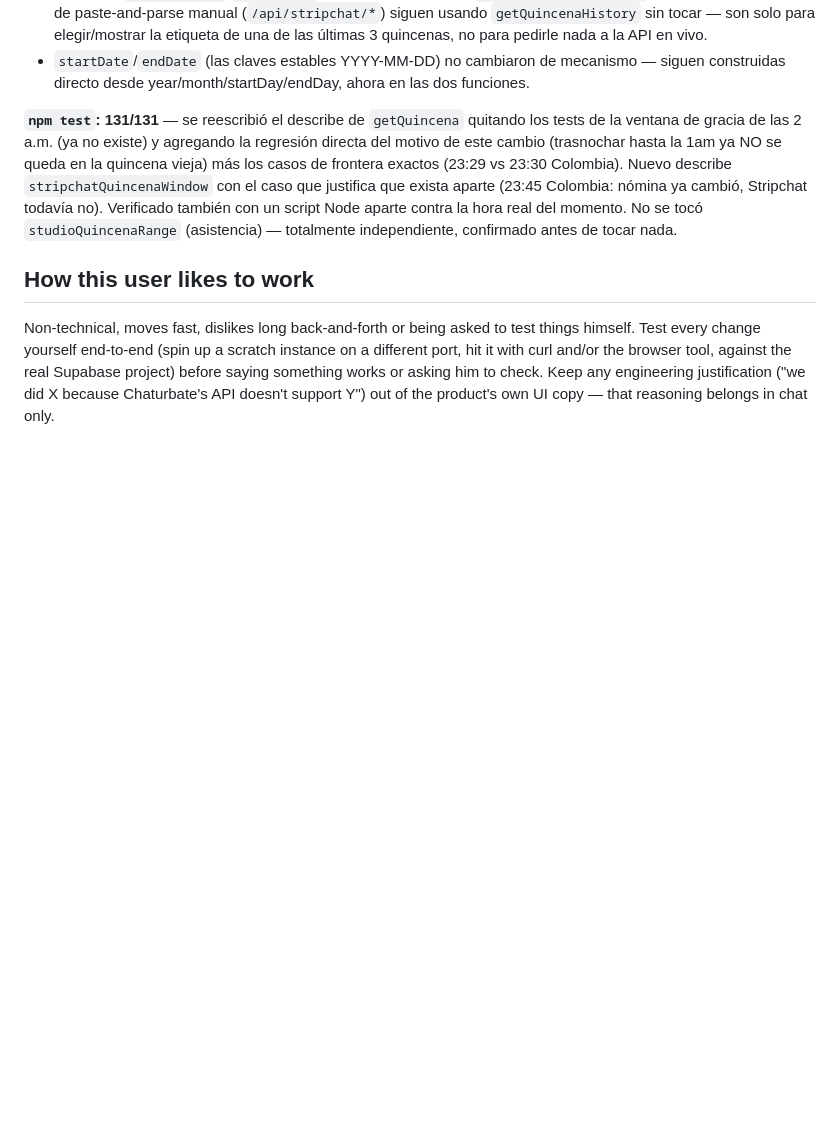
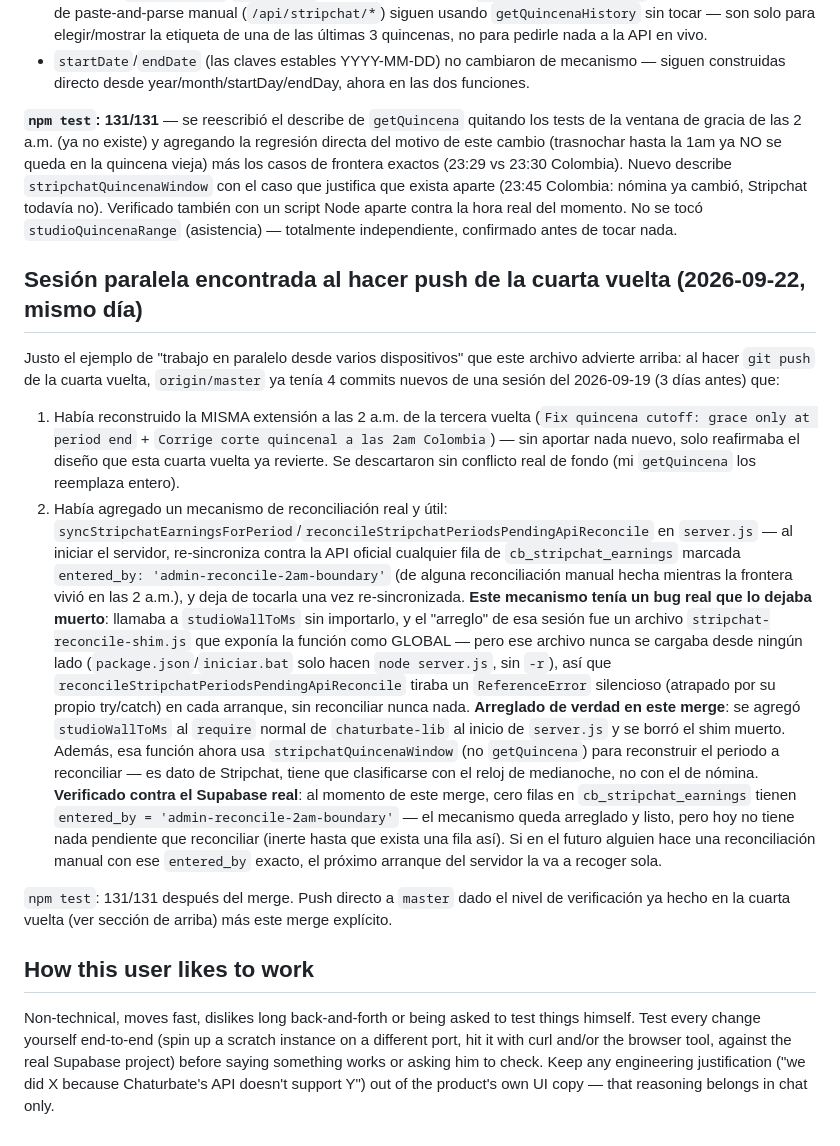
Before and after one commit to Eleme09/TKS, a Markdown page: CLAUDE.md, the part around the change. Rendered like a GitHub page; blank space fills up the shorter version.

Commit message:
Documentar merge con sesión paralela + arreglar reconciliación de Stripchat muerta
La sesión del 2026-09-19 había agregado un mecanismo real de
reconciliación (re-sincronizar filas admin-reconcile-2am-boundary contra
la API oficial de Stripchat al arrancar) pero quedaba muerto: llamaba a
studioWallToMs sin importarlo, "arreglado" con un shim que nunca se carga
desde ningún lado. Se agrega studioWallToMs al require normal de
chaturbate-lib y se borra el shim. La función ahora usa
stripchatQuincenaWindow (no getQuincena) para reconstruir el periodo.

Co-Authored-By: Claude Sonnet 5 <noreply@anthropic.com>
Claude-Session: https://claude.ai/code/session_01QshGfHzbioszhKaEjmkEor

```diff
--- a/CLAUDE.md
+++ b/CLAUDE.md
@@ -2081,6 +2081,50 @@ Stripchat todavía no). Verificado también con un script Node aparte contra
 la hora real del momento. No se tocó `studioQuincenaRange` (asistencia) —
 totalmente independiente, confirmado antes de tocar nada.
 
+## Sesión paralela encontrada al hacer push de la cuarta vuelta (2026-09-22, mismo día)
+
+Justo el ejemplo de "trabajo en paralelo desde varios dispositivos" que
+este archivo advierte arriba: al hacer `git push` de la cuarta vuelta,
+`origin/master` ya tenía 4 commits nuevos de una sesión del 2026-09-19 (3
+días antes) que:
+1. Había reconstruido la MISMA extensión a las 2 a.m. de la tercera vuelta
+   (`Fix quincena cutoff: grace only at period end` +
+   `Corrige corte quincenal a las 2am Colombia`) — sin aportar nada nuevo,
+   solo reafirmaba el diseño que esta cuarta vuelta ya revierte. Se
+   descartaron sin conflicto real de fondo (mi `getQuincena` los reemplaza
+   entero).
+2. Había agregado un mecanismo de reconciliación real y útil:
+   `syncStripchatEarningsForPeriod`/`reconcileStripchatPeriodsPendingApiReconcile`
+   en `server.js` — al iniciar el servidor, re-sincroniza contra la API
+   oficial cualquier fila de `cb_stripchat_earnings` marcada
+   `entered_by: 'admin-reconcile-2am-boundary'` (de alguna reconciliación
+   manual hecha mientras la frontera vivió en las 2 a.m.), y deja de
+   tocarla una vez re-sincronizada. **Este mecanismo tenía un bug real que
+   lo dejaba muerto**: llamaba a `studioWallToMs` sin importarlo, y el
+   "arreglo" de esa sesión fue un archivo `stripchat-reconcile-shim.js`
+   que exponía la función como GLOBAL — pero ese archivo nunca se cargaba
+   desde ningún lado (`package.json`/`iniciar.bat` solo hacen `node
+   server.js`, sin `-r`), así que `reconcileStripchatPeriodsPendingApiReconcile`
+   tiraba un `ReferenceError` silencioso (atrapado por su propio
+   try/catch) en cada arranque, sin reconciliar nunca nada. **Arreglado de
+   verdad en este merge**: se agregó `studioWallToMs` al `require` normal
+   de `chaturbate-lib` al inicio de `server.js` y se borró el shim muerto.
+   Además, esa función ahora usa `stripchatQuincenaWindow` (no
+   `getQuincena`) para reconstruir el periodo a reconciliar — es dato de
+   Stripchat, tiene que clasificarse con el reloj de medianoche, no con el
+   de nómina.
+   **Verificado contra el Supabase real**: al momento de este merge, cero
+   filas en `cb_stripchat_earnings` tienen
+   `entered_by = 'admin-reconcile-2am-boundary'` — el mecanismo queda
+   arreglado y listo, pero hoy no tiene nada pendiente que reconciliar
+   (inerte hasta que exista una fila así). Si en el futuro alguien hace
+   una reconciliación manual con ese `entered_by` exacto, el próximo
+   arranque del servidor la va a recoger sola.
+
+`npm test`: 131/131 después del merge. Push directo a `master` dado el
+nivel de verificación ya hecho en la cuarta vuelta (ver sección de arriba)
+más este merge explícito.
+
 ## How this user likes to work
 
 Non-technical, moves fast, dislikes long back-and-forth or being asked
```
